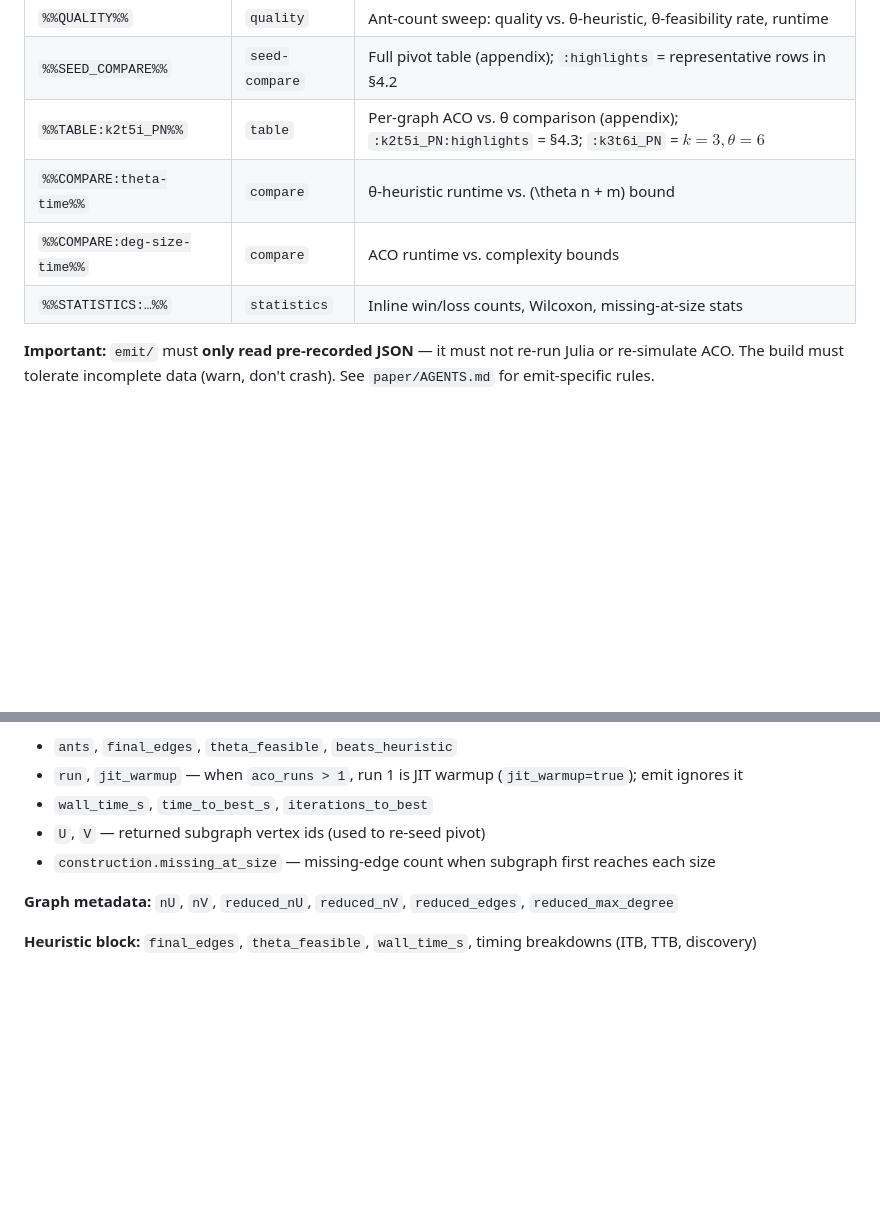
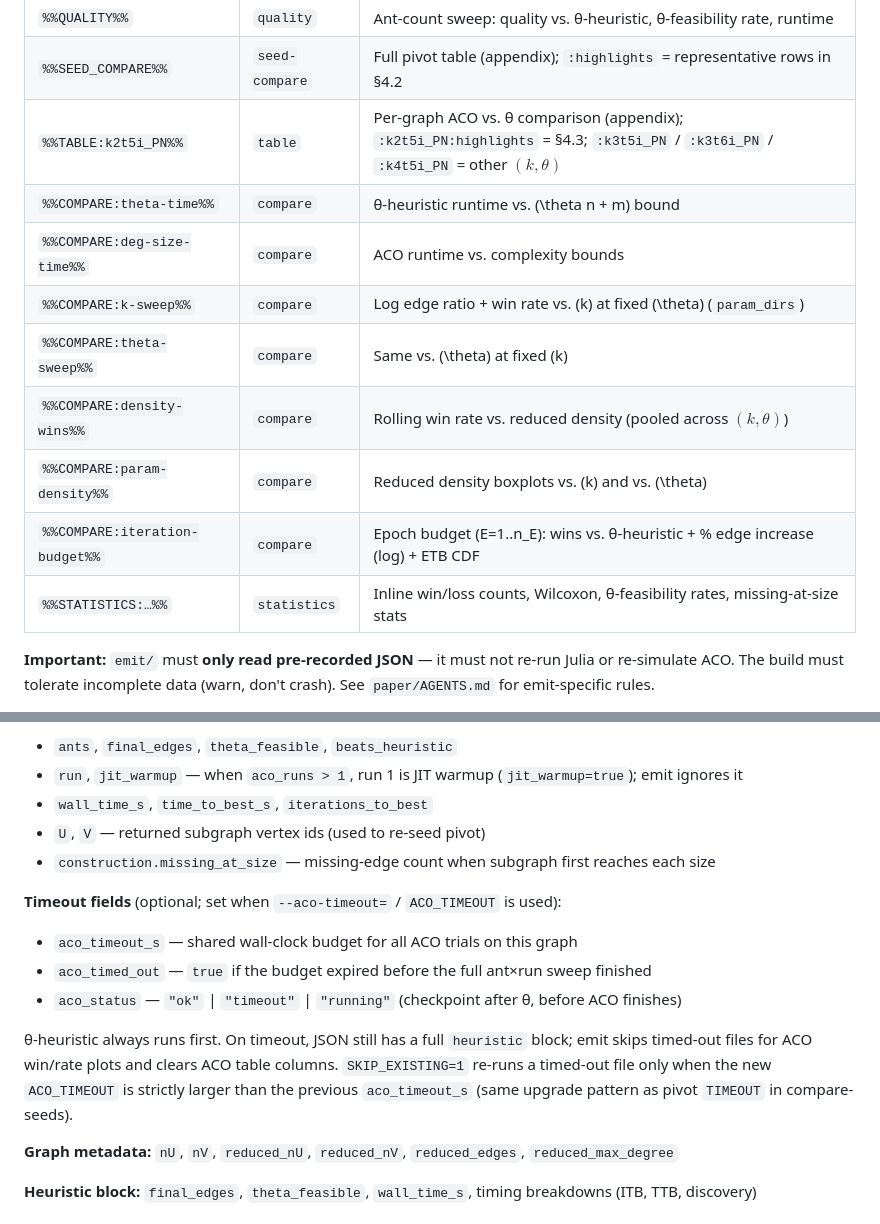
Before and after one commit to pooch63/aco-mkdb, a Markdown page: AGENTS.md, 2 parts joined by grey strips. Rendered like a GitHub page; blank space fills up the shorter version.

```diff
--- a/AGENTS.md
+++ b/AGENTS.md
@@ -94,10 +94,15 @@ python paper/build.py pdf       # only compile
 |-------------|-----------|---------|
 | `%%QUALITY%%` | `quality` | Ant-count sweep: quality vs. θ-heuristic, θ-feasibility rate, runtime |
 | `%%SEED_COMPARE%%` | `seed-compare` | Full pivot table (appendix); `:highlights` = representative rows in §4.2 |
-| `%%TABLE:k2t5i_PN%%` | `table` | Per-graph ACO vs. θ comparison (appendix); `:k2t5i_PN:highlights` = §4.3; `:k3t6i_PN` = $k{=}3,\theta{=}6$ |
+| `%%TABLE:k2t5i_PN%%` | `table` | Per-graph ACO vs. θ comparison (appendix); `:k2t5i_PN:highlights` = §4.3; `:k3t5i_PN` / `:k3t6i_PN` / `:k4t5i_PN` = other $(k,\theta)$ |
 | `%%COMPARE:theta-time%%` | `compare` | θ-heuristic runtime vs. \(\theta n + m\) bound |
 | `%%COMPARE:deg-size-time%%` | `compare` | ACO runtime vs. complexity bounds |
-| `%%STATISTICS:…%%` | `statistics` | Inline win/loss counts, Wilcoxon, missing-at-size stats |
+| `%%COMPARE:k-sweep%%` | `compare` | Log edge ratio + win rate vs. \(k\) at fixed \(\theta\) (`param_dirs`) |
+| `%%COMPARE:theta-sweep%%` | `compare` | Same vs. \(\theta\) at fixed \(k\) |
+| `%%COMPARE:density-wins%%` | `compare` | Rolling win rate vs. reduced density (pooled across $(k,\theta)$) |
+| `%%COMPARE:param-density%%` | `compare` | Reduced density boxplots vs. \(k\) and vs. \(\theta\) |
+| `%%COMPARE:iteration-budget%%` | `compare` | Epoch budget \(E=1..n_E\): wins vs. θ-heuristic + % edge increase (log) + ETB CDF |
+| `%%STATISTICS:…%%` | `statistics` | Inline win/loss counts, Wilcoxon, θ-feasibility rates, missing-at-size stats |
 
 **Important:** `emit/` must **only read pre-recorded JSON** — it must not re-run Julia or re-simulate ACO. The build must tolerate incomplete data (warn, don't crash). See `paper/AGENTS.md` for emit-specific rules.
 
@@ -127,6 +132,18 @@ One file per graph. Top-level metadata plus `trials[]` (one entry per ant-count
 - `wall_time_s`, `time_to_best_s`, `iterations_to_best`
 - `U`, `V` — returned subgraph vertex ids (used to re-seed pivot)
 - `construction.missing_at_size` — missing-edge count when subgraph first reaches each size
+
+**Timeout fields** (optional; set when `--aco-timeout=` / `ACO_TIMEOUT` is used):
+
+- `aco_timeout_s` — shared wall-clock budget for all ACO trials on this graph
+- `aco_timed_out` — `true` if the budget expired before the full ant×run sweep finished
+- `aco_status` — `"ok"` | `"timeout"` | `"running"` (checkpoint after θ, before ACO finishes)
+
+θ-heuristic always runs first. On timeout, JSON still has a full `heuristic` block;
+emit skips timed-out files for ACO win/rate plots and clears ACO table columns.
+`SKIP_EXISTING=1` re-runs a timed-out file only when the new `ACO_TIMEOUT` is
+strictly larger than the previous `aco_timeout_s` (same upgrade pattern as pivot
+`TIMEOUT` in compare-seeds).
 
 **Graph metadata:** `nU`, `nV`, `reduced_nU`, `reduced_nV`, `reduced_edges`, `reduced_max_degree`
 
```
